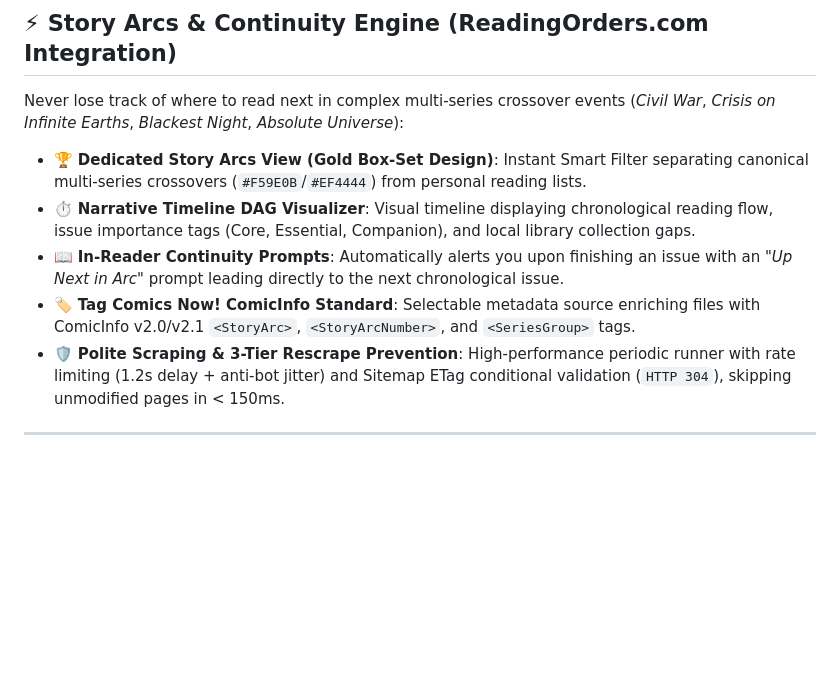
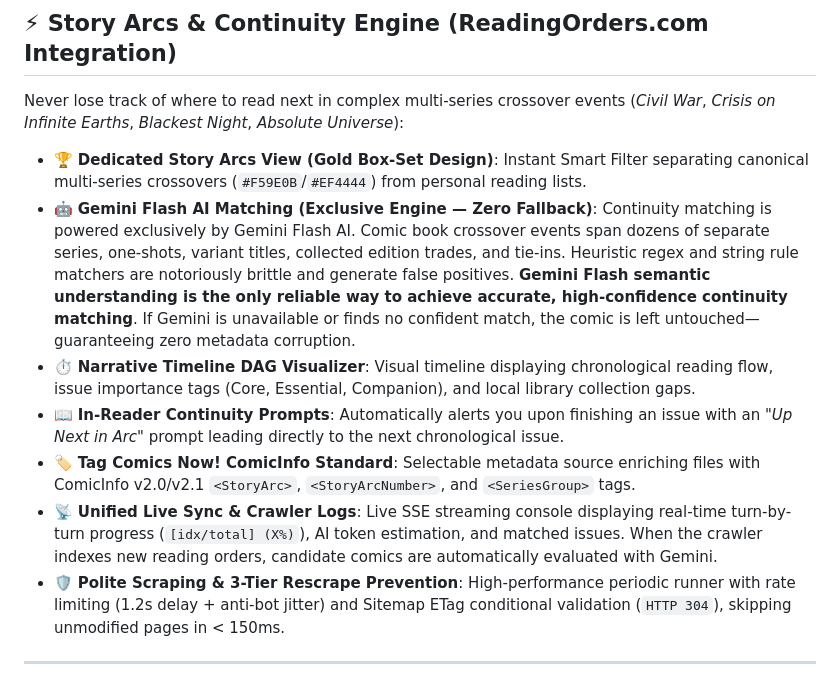
Before and after one commit to ComicsNow/comics-now, a Markdown page: README.md, the part around the change. GitHub-like rendering; blank space fills up the shorter version.

Commit message:
docs: update README and Wiki with Gemini-exclusive story arc matching and live sync logging

```diff
--- a/README.md
+++ b/README.md
@@ -220,9 +220,11 @@ For massive multi-title crossover events (*Crisis on Infinite Earths*, *Absolute
 
 Never lose track of where to read next in complex multi-series crossover events (*Civil War*, *Crisis on Infinite Earths*, *Blackest Night*, *Absolute Universe*):
 - 🏆 **Dedicated Story Arcs View (Gold Box-Set Design)**: Instant Smart Filter separating canonical multi-series crossovers (`#F59E0B`/`#EF4444`) from personal reading lists.
+- 🤖 **Gemini Flash AI Matching (Exclusive Engine — Zero Fallback)**: Continuity matching is powered exclusively by Gemini Flash AI. Comic book crossover events span dozens of separate series, one-shots, variant titles, collected edition trades, and tie-ins. Heuristic regex and string rule matchers are notoriously brittle and generate false positives. **Gemini Flash semantic understanding is the only reliable way to achieve accurate, high-confidence continuity matching**. If Gemini is unavailable or finds no confident match, the comic is left untouched—guaranteeing zero metadata corruption.
 - ⏱️ **Narrative Timeline DAG Visualizer**: Visual timeline displaying chronological reading flow, issue importance tags (Core, Essential, Companion), and local library collection gaps.
 - 📖 **In-Reader Continuity Prompts**: Automatically alerts you upon finishing an issue with an *"Up Next in Arc"* prompt leading directly to the next chronological issue.
 - 🏷️ **Tag Comics Now! ComicInfo Standard**: Selectable metadata source enriching files with ComicInfo v2.0/v2.1 `<StoryArc>`, `<StoryArcNumber>`, and `<SeriesGroup>` tags.
+- 📡 **Unified Live Sync & Crawler Logs**: Live SSE streaming console displaying real-time turn-by-turn progress (`[idx/total] (X%)`), AI token estimation, and matched issues. When the crawler indexes new reading orders, candidate comics are automatically evaluated with Gemini.
 - 🛡️ **Polite Scraping & 3-Tier Rescrape Prevention**: High-performance periodic runner with rate limiting (1.2s delay + anti-bot jitter) and Sitemap ETag conditional validation (`HTTP 304`), skipping unmodified pages in < 150ms.
 
 ---
```
Also changed, not shown: docs/WIKI.md (+20 -0 lines).
